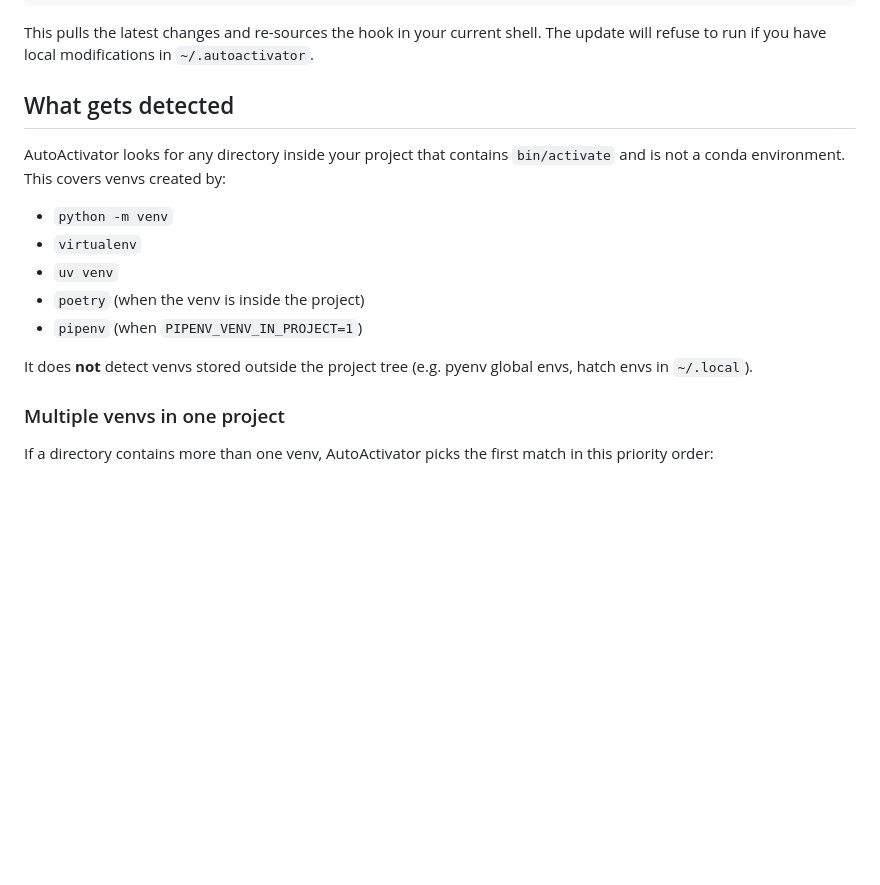
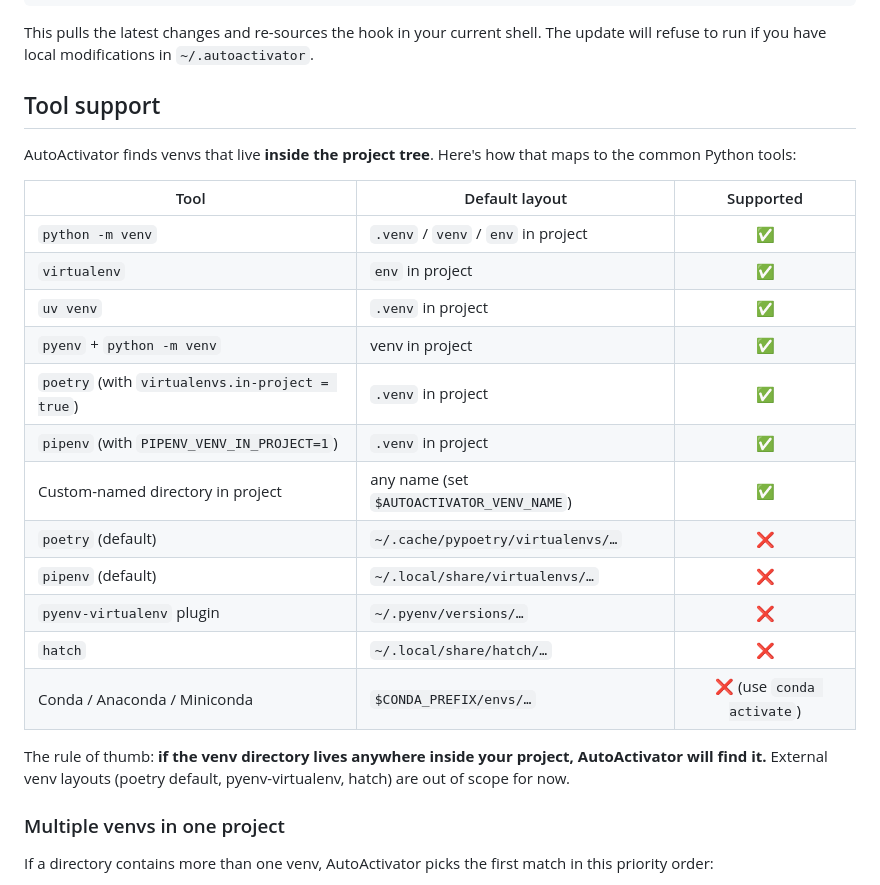
Before and after one commit to aymenkrifa/autoactivator, a Markdown page: README.md, the part around the change. Rendered like a GitHub page; blank space fills up the shorter version.

Commit message:
docs: add tool support table to README
Replace the prose list of supported tools with a table that clearly
shows what AutoActivator detects and what it doesn't. Adds the
external-venv cases (poetry default, pipenv default, pyenv-virtualenv,
hatch, conda) so users on those layouts aren't surprised when
nothing activates.

The conda row notes that the omission is by design — conda has its
own activation machinery and is intentionally skipped.

Co-Authored-By: Claude Opus 4.7 <noreply@anthropic.com>

```diff
--- a/README.md
+++ b/README.md
@@ -73,17 +73,26 @@ autoactivator update
 
 This pulls the latest changes and re-sources the hook in your current shell. The update will refuse to run if you have local modifications in `~/.autoactivator`.
 
-## What gets detected
+## Tool support
 
-AutoActivator looks for any directory inside your project that contains `bin/activate` and is not a conda environment. This covers venvs created by:
+AutoActivator finds venvs that live **inside the project tree**. Here's how that maps to the common Python tools:
 
-- `python -m venv`
-- `virtualenv`
-- `uv venv`
-- `poetry` (when the venv is inside the project)
-- `pipenv` (when `PIPENV_VENV_IN_PROJECT=1`)
+| Tool | Default layout | Supported |
+|---|---|:---:|
+| `python -m venv` | `.venv` / `venv` / `env` in project | ✅ |
+| `virtualenv` | `env` in project | ✅ |
+| `uv venv` | `.venv` in project | ✅ |
+| `pyenv` + `python -m venv` | venv in project | ✅ |
+| `poetry` (with `virtualenvs.in-project = true`) | `.venv` in project | ✅ |
+| `pipenv` (with `PIPENV_VENV_IN_PROJECT=1`) | `.venv` in project | ✅ |
+| Custom-named directory in project | any name (set `$AUTOACTIVATOR_VENV_NAME`) | ✅ |
+| `poetry` (default) | `~/.cache/pypoetry/virtualenvs/…` | ❌ |
+| `pipenv` (default) | `~/.local/share/virtualenvs/…` | ❌ |
+| `pyenv-virtualenv` plugin | `~/.pyenv/versions/…` | ❌ |
+| `hatch` | `~/.local/share/hatch/…` | ❌ |
+| Conda / Anaconda / Miniconda | `$CONDA_PREFIX/envs/…` | ❌ (use `conda activate`) |
 
-It does **not** detect venvs stored outside the project tree (e.g. pyenv global envs, hatch envs in `~/.local`).
+The rule of thumb: **if the venv directory lives anywhere inside your project, AutoActivator will find it.** External venv layouts (poetry default, pyenv-virtualenv, hatch) are out of scope for now.
 
 ### Multiple venvs in one project
 
```
